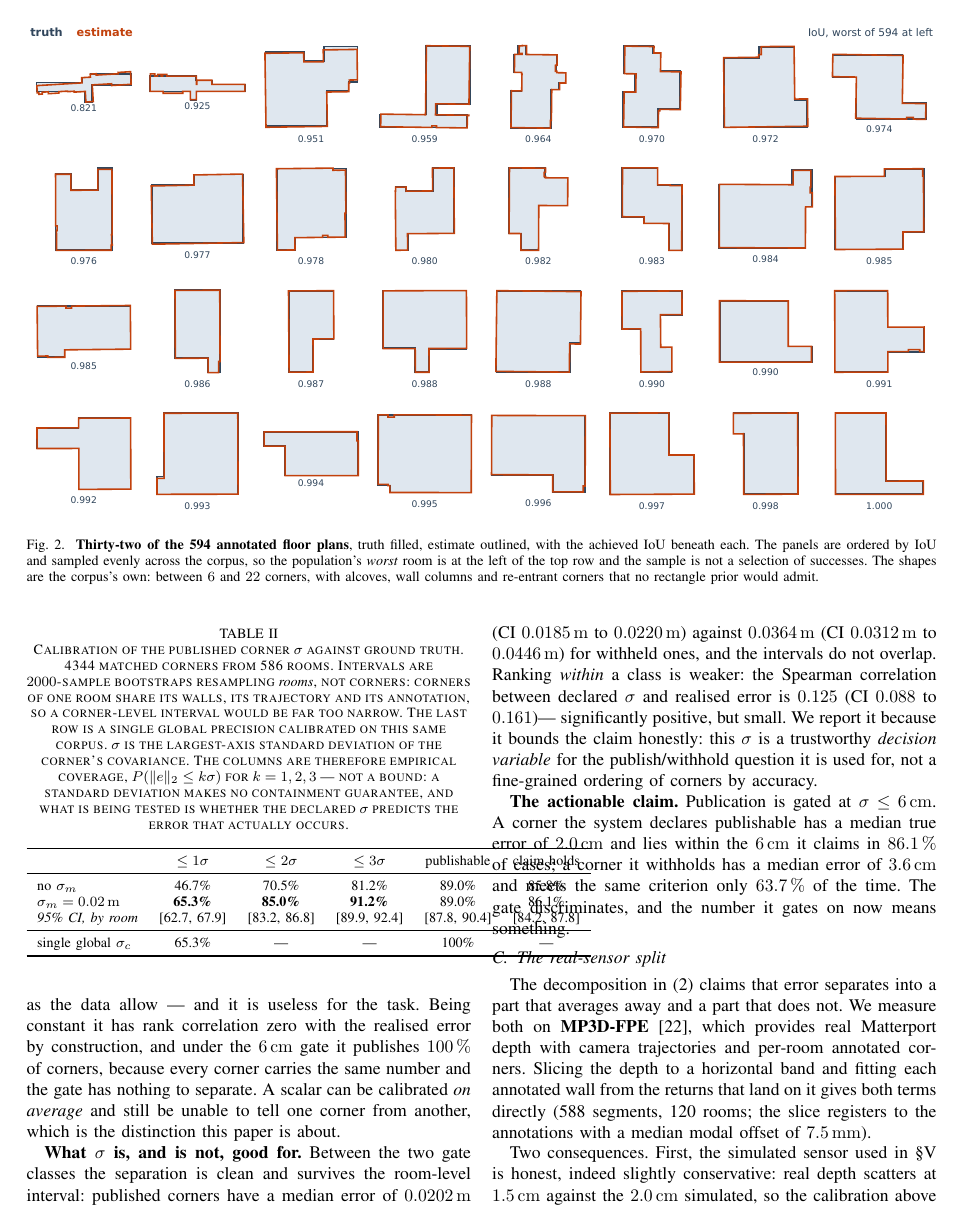
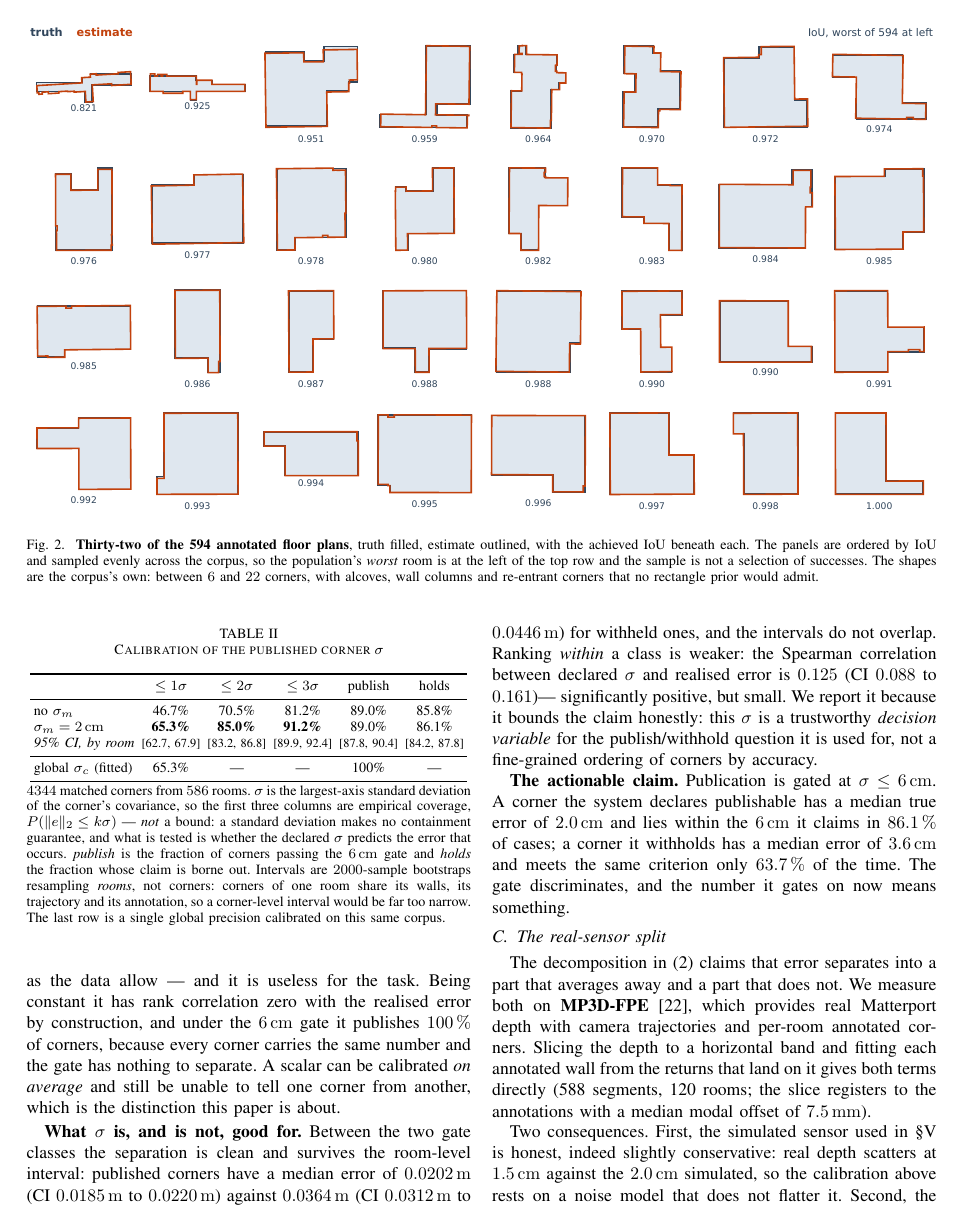
Before and after one commit to robocomp/active_inference, a LaTeX paper (room_concept/paper/icra/main.tex): page 4 of 7. Compiled offline with pdfLaTeX; a missing font is replaced by an installed copy or a similar font; a LaTeX package or settings file that is missing is left out.

Commit message:
paper: a legend that ran off the canvas, and two tables that ran into the margin
THE TEASER LEGEND. At 5.2 pt the one-line legend was ~3.6 in of text inside a 3.46 in figure, so it
ran off BOTH sides and lost a character at each end — the reader saw "ale band ... horizonta".
matplotlib neither clips nor warns here: fig.text outside the canvas is simply drawn and then cropped
by the PDF media box, so it looks right everywhere except the PDF. Now two lines at 5.0 pt, measured
at 600 dpi to land 357 px clear on the left and 360 on the right, and make_teaser.py now asserts every
fig.text lies inside the canvas before saving, so this fails the build instead of shipping.

While there, I measured the two panels rather than trusting the eye: the rooms are 719x700 and
719x699 px, both centred in their half. They are the same size at the same scale, and the polygons are
plain 4-vertex rectangles whose vertex mean and area centroid differ by 0.1 mm, so the truth band is
not mis-centred either. What differs between the panels is only what should: the sigma discs (0.989 m
against 0.031 m) and the per-edge sigma band drawn to scale. The second legend line now says so.

TABLE II ran 67.8 pt past a 252 pt column — over a quarter of its width into the margin. tabcolsep
alone was 72 pt of padding on six columns; at 2 pt with \footnotesize it fits. Table III was 5.1 pt
over from the same cause. No overfull hbox remains anywhere in the document.

TABLE II's CAPTION read as shouting because IEEEtran sets table captions in small caps and ours was a
nine-line paragraph. The house style is fine for a title and wrong for prose, so the caption is now
the title alone and everything the reader needs to interpret the numbers moved to a note below the
rules in normal type — including what the publish and holds columns mean, which the headings had to
abbreviate to fit.

Still 7 pages.

Co-Authored-By: Claude Opus 5 (1M context) <noreply@anthropic.com>
Claude-Session: https://claude.ai/code/session_01FcjFcrmgHp9L9NQBqQ28ZU

```diff
--- a/room_concept/paper/icra/main.tex
+++ b/room_concept/paper/icra/main.tex
@@ -334,28 +334,44 @@ publication gate.}
 
 \begin{table}[t]
 \centering
-\caption{Calibration of the published corner $\sigma$ against ground truth. 4344 matched corners
-from 586 rooms. Intervals are \num{2000}-sample bootstraps resampling \emph{rooms}, not corners:
-corners of one room share its walls, its trajectory and its annotation, so a corner-level interval
-would be far too narrow. The last row is a single global precision calibrated on this same corpus.
-$\sigma$ is the largest-axis standard deviation of the corner's covariance. The columns are
-therefore empirical coverage, $P(\lVert e \rVert_2 \le k\sigma)$ for $k=1,2,3$ --- not a bound: a
-standard deviation makes no containment guarantee, and what is being tested is whether the declared
-$\sigma$ predicts the error that actually occurs.}
+% ── CAPTION SHORT, EXPLANATION IN A NOTE ────────────────────────────────────────────────────────
+% IEEEtran sets TABLE captions in small caps. That is the house style and it suits a short title, but
+% this caption was a nine-line paragraph, so the whole explanation rendered in small caps and read as
+% shouting. The rule is structural, not cosmetic: a table caption gets a title, and anything the
+% reader needs in order to interpret the numbers goes in a note below the rules, in normal type.
+\caption{Calibration of the published corner $\sigma$}
 \label{tab:calib}
+% tabcolsep 6pt x 2 x 6 columns = 72pt of padding alone, which put this tabular 67.8pt OVER the
+% column and let it run into the margin. Narrower padding plus \footnotesize fits it with room left.
+\setlength{\tabcolsep}{2pt}
+\footnotesize
 \begin{tabular}{lccccc}
 \toprule
-& $\le 1\sigma$ & $\le 2\sigma$ & $\le 3\sigma$ & publishable & claim holds \\
+& $\le 1\sigma$ & $\le 2\sigma$ & $\le 3\sigma$ & publish & holds \\
 \midrule
-no $\sigma_m$              & 46.7\% & 70.5\% & 81.2\% & 89.0\% & 85.8\% \\
-$\sigma_m=\SI{0.02}{\meter}$ & \textbf{65.3\%} & \textbf{85.0\%} & \textbf{91.2\%} & 89.0\% & 86.1\% \\
-\emph{95\% CI, by room} & \footnotesize{[62.7, 67.9]} & \footnotesize{[83.2, 86.8]}
-                        & \footnotesize{[89.9, 92.4]} & \footnotesize{[87.8, 90.4]}
-                        & \footnotesize{[84.2, 87.8]} \\
+no $\sigma_m$                & 46.7\% & 70.5\% & 81.2\% & 89.0\% & 85.8\% \\
+$\sigma_m=\SI{2}{\centi\meter}$ & \textbf{65.3\%} & \textbf{85.0\%} & \textbf{91.2\%} & 89.0\% & 86.1\% \\
+\emph{95\% CI, by room} & \scriptsize{[62.7, 67.9]} & \scriptsize{[83.2, 86.8]}
+                             & \scriptsize{[89.9, 92.4]} & \scriptsize{[87.8, 90.4]}
+                             & \scriptsize{[84.2, 87.8]} \\
 \midrule
-single global $\sigma_c$   & 65.3\% & --- & --- & 100\% & --- \\
+global $\sigma_c$ (fitted) & 65.3\% & --- & --- & 100\% & --- \\
 \bottomrule
 \end{tabular}
+
+\vspace{2pt}
+\begin{minipage}{\columnwidth}
+\footnotesize
+\num{4344} matched corners from \num{586} rooms. $\sigma$ is the largest-axis standard deviation of
+the corner's covariance, so the first three columns are empirical coverage,
+$P(\lVert e \rVert_2 \le k\sigma)$ --- \emph{not} a bound: a standard deviation makes no containment
+guarantee, and what is tested is whether the declared $\sigma$ predicts the error that occurs.
+\emph{publish} is the fraction of corners passing the \SI{6}{\centi\meter} gate and \emph{holds} the
+fraction whose claim is borne out. Intervals are \num{2000}-sample bootstraps resampling
+\emph{rooms}, not corners: corners of one room share its walls, its trajectory and its annotation, so
+a corner-level interval would be far too narrow. The last row is a single global precision calibrated
+on this same corpus.
+\end{minipage}
 \end{table}
 
 \textbf{One global precision cannot do this job.} The last row of Table~\ref{tab:calib} is the
```
Also changed, not shown: room_concept/paper/icra/fig/teaser.pdf, room_concept/paper/icra/main.tex (3 more changed lines), 1 other file.
